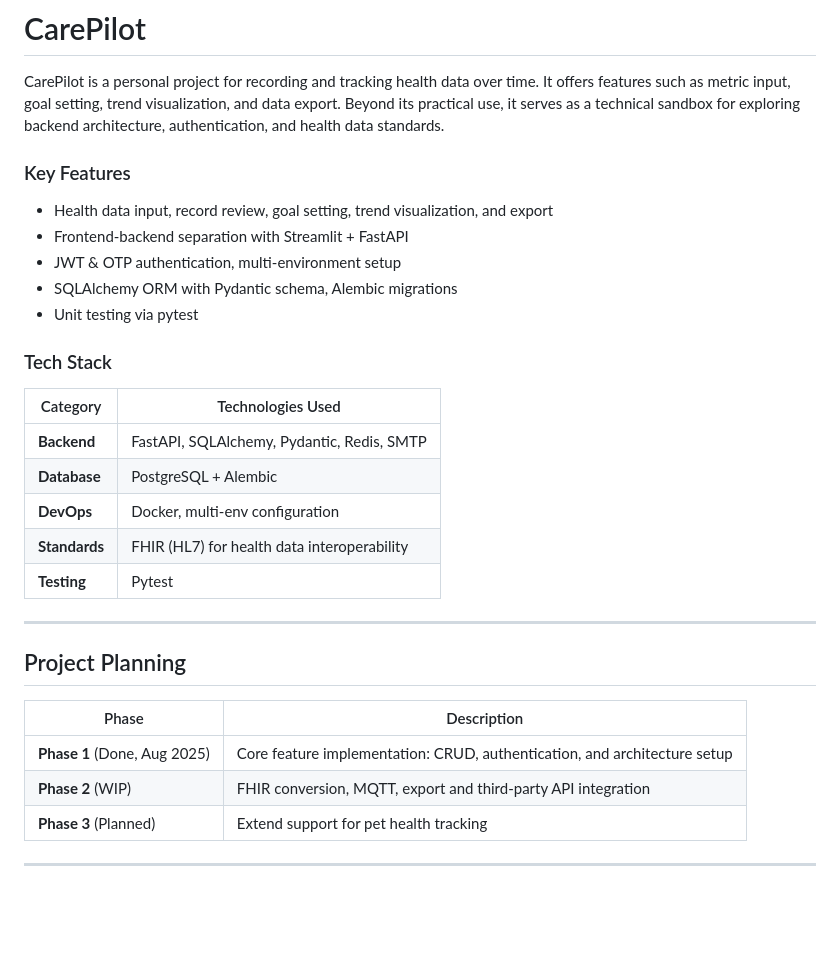
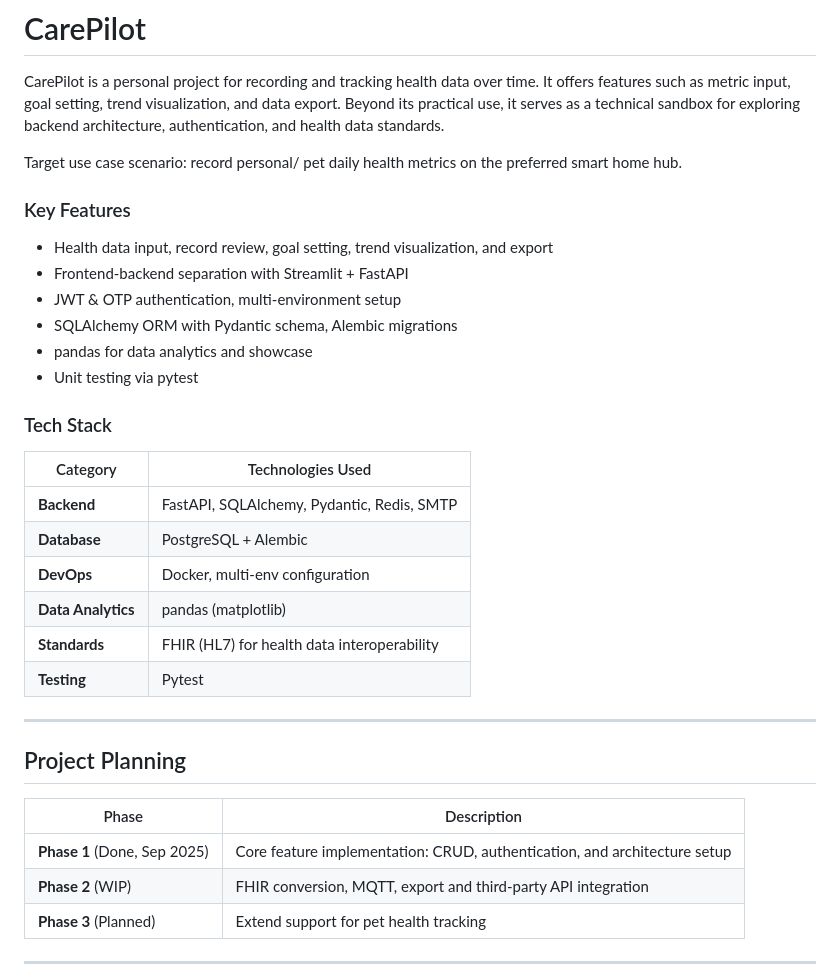
Before and after one commit to maudes/carepilot-dashboard, a Markdown page: README.md, the part around the change. Drawn GitHub-style; blank space fills up the shorter version.

Commit message:
Update README.md
Signed-off-by: maudes <maudeshen@gmail.com>

```diff
--- a/README.md
+++ b/README.md
@@ -1,6 +1,8 @@
 # CarePilot
 
 CarePilot is a personal project for recording and tracking health data over time. It offers features such as metric input, goal setting, trend visualization, and data export. Beyond its practical use, it serves as a technical sandbox for exploring backend architecture, authentication, and health data standards.
+
+Target use case scenario: record personal/ pet daily health metrics on the preferred smart home hub.
 
 ### Key Features
 
@@ -8,6 +10,7 @@ CarePilot is a personal project for recording and tracking health data over time
 - Frontend-backend separation with Streamlit + FastAPI
 - JWT & OTP authentication, multi-environment setup
 - SQLAlchemy ORM with Pydantic schema, Alembic migrations
+- pandas for data analytics and showcase
 - Unit testing via pytest
 
 ### Tech Stack
@@ -17,6 +20,7 @@ CarePilot is a personal project for recording and tracking health data over time
 | **Backend**  | FastAPI, SQLAlchemy, Pydantic, Redis, SMTP             |
 | **Database** | PostgreSQL + Alembic                                   |
 | **DevOps**   | Docker, multi-env configuration                        |
+| **Data Analytics**   | pandas (matplotlib)                            |
 | **Standards**| FHIR (HL7) for health data interoperability            |
 | **Testing**  | Pytest                                                 |
 
@@ -27,7 +31,7 @@ CarePilot is a personal project for recording and tracking health data over time
 
 | Phase | Description |
 |-------|-------------|
-| **Phase 1** (Done, Aug 2025)| Core feature implementation: CRUD, authentication, and architecture setup|
+| **Phase 1** (Done, Sep 2025)| Core feature implementation: CRUD, authentication, and architecture setup|
 | **Phase 2** (WIP)| FHIR conversion, MQTT, export and third-party API integration |
 | **Phase 3** (Planned)| Extend support for pet health tracking |
 
```
